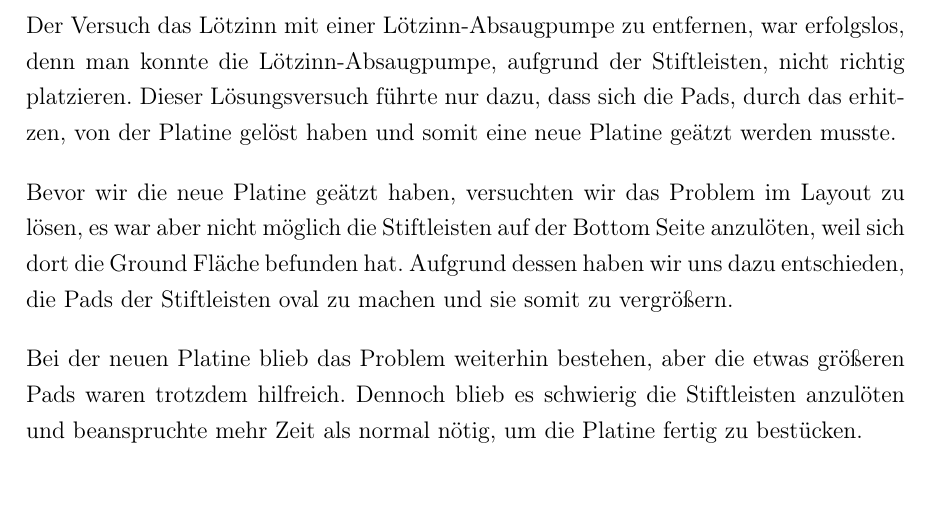
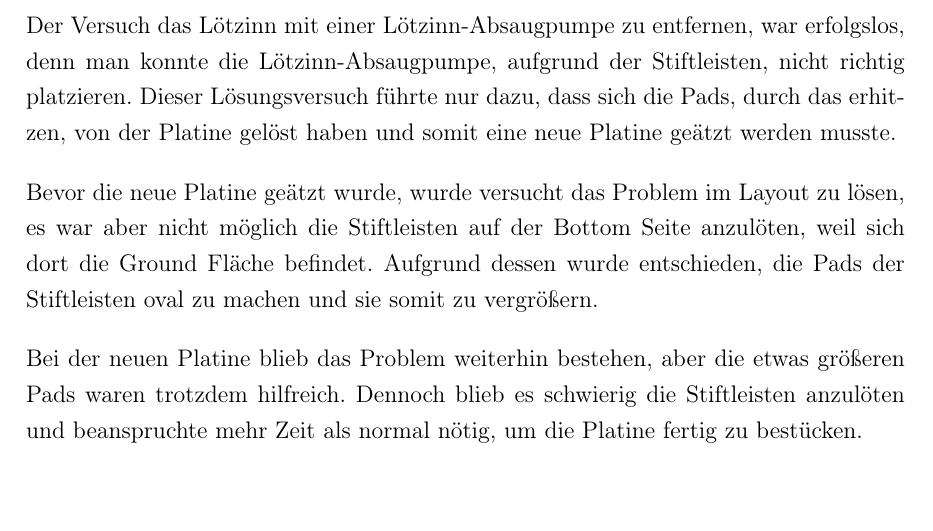
Before and after one commit to katrintartler/Diplomarbeit_IRIS, a LaTeX thesis (main.tex, which reads sections/methodik.tex): part of page 57 of 138, cut so that both start at the same text. Compiled offline with pdfLaTeX.

Commit message:
methodik-bestueckung_bissi-anpassen

```diff
--- a/sections/methodik.tex
+++ b/sections/methodik.tex
@@ -342,7 +342,8 @@ Dieser Lösungsversuch führte nur dazu, dass sich die Pads, durch das erhitzen,
 \par\vspace{1em}
 
 \noindent
-Bevor wir die neue Platine geätzt haben, versuchten wir das Problem im Layout zu lösen, es war aber nicht möglich die Stiftleisten auf der Bottom Seite anzulöten, weil sich dort die Ground Fläche befunden hat. Aufgrund dessen haben wir uns dazu entschieden, die Pads der Stiftleisten oval zu machen und sie somit zu vergrößern.
+Bevor die neue Platine geätzt wurde, wurde versucht das Problem im Layout zu lösen, es war aber nicht möglich die Stiftleisten auf der Bottom Seite anzulöten, weil sich dort die Ground Fläche befindet.
+Aufgrund dessen wurde entschieden, die Pads der Stiftleisten oval zu machen und sie somit zu vergrößern.
 
 \par\vspace{1em}
 
```
